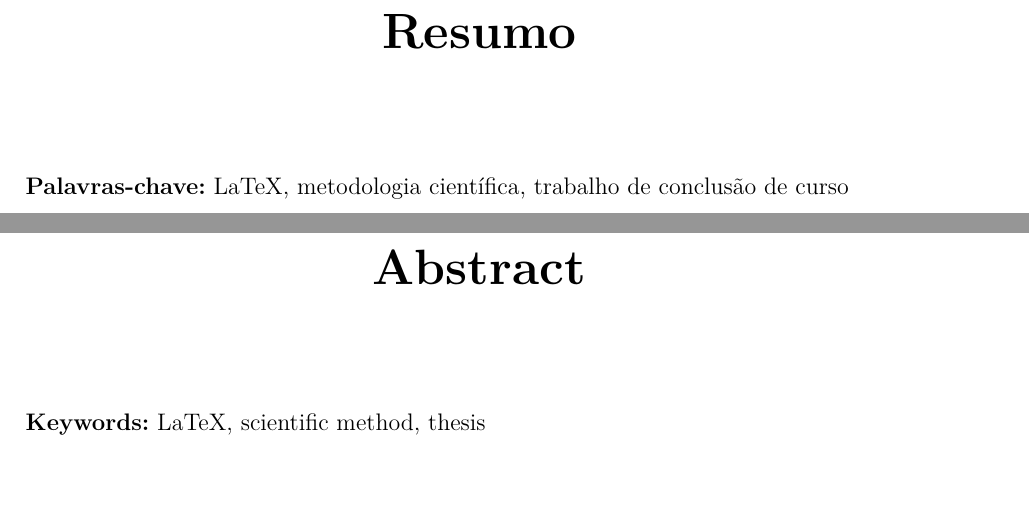
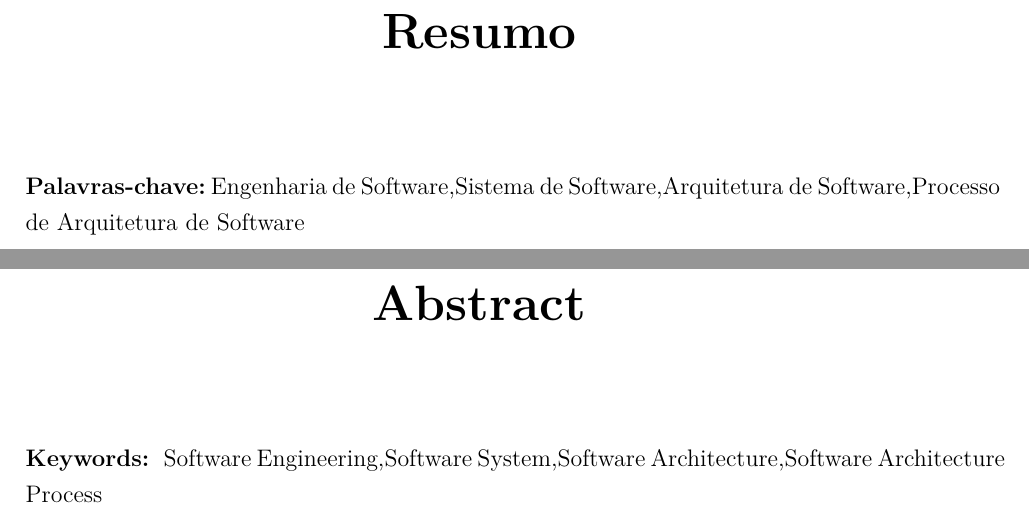
Before and after one commit to sampaiomariana/Monografia-, a LaTeX thesis (source/Projeto final em Engenharia de Computação 2/monografia.tex): two parts of pages 5 and 6 of 48, joined at a grey line, cut so that both start at the same text. The pictures show the PDF file pdf/Projeto_final_em_Engenharia_de_Computa__o_2.pdf that the author committed with the source.

Commit message:
update chapter 2 after revisions

```diff
--- a/source/Projeto final em Engenharia de Computação 2/monografia.tex
+++ b/source/Projeto final em Engenharia de Computação 2/monografia.tex
@@ -26,8 +26,9 @@
 
 \titulo{Processo de definição de arquitetura de software: Exemplo de configuração e uso de processo de desenvolvimento de software}%
 
-\palavraschave{LaTeX, metodologia científica, trabalho de conclusão de curso}%
-\keywords{LaTeX, scientific method, thesis}%
+\palavraschave{Engenharia de Software,Sistema de Software,Arquitetura de Software,Processo de Arquitetura de Software}%
+\keywords{
+Software Engineering,Software System,Software Architecture,Software Architecture Process}%
 
 \newcommand{\unbcic}{\texttt{UnB-CIC}}%
 
```
Also changed, not shown: source/Projeto final em Engenharia de Computação 2/tex/2_Capítulo2.tex (+1 -1 lines), source/Projeto final em Engenharia de Computação 2/tex/dedicatoria.tex (+1 -0 lines), pdf/Projeto_final_em_Engenharia_de_Computa__o_2.pdf, 1 other file.
